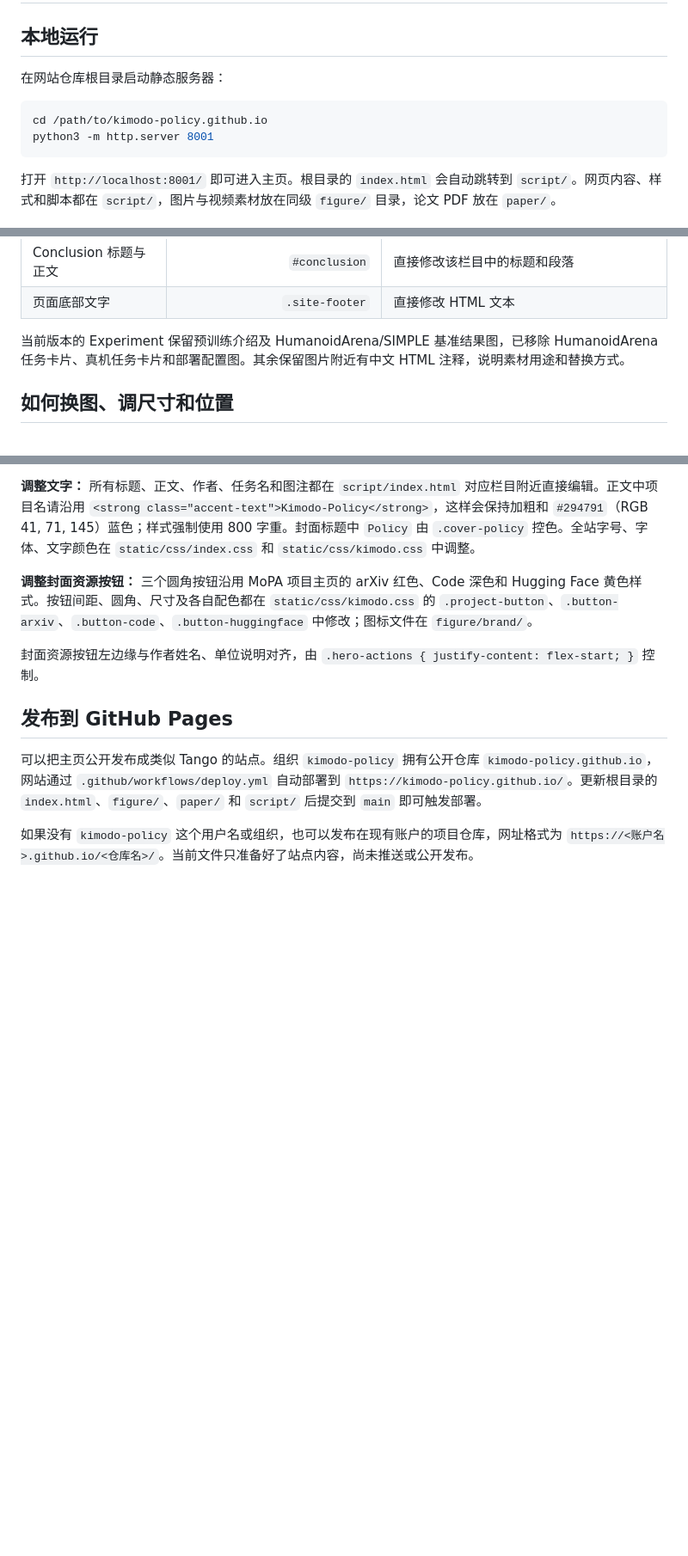
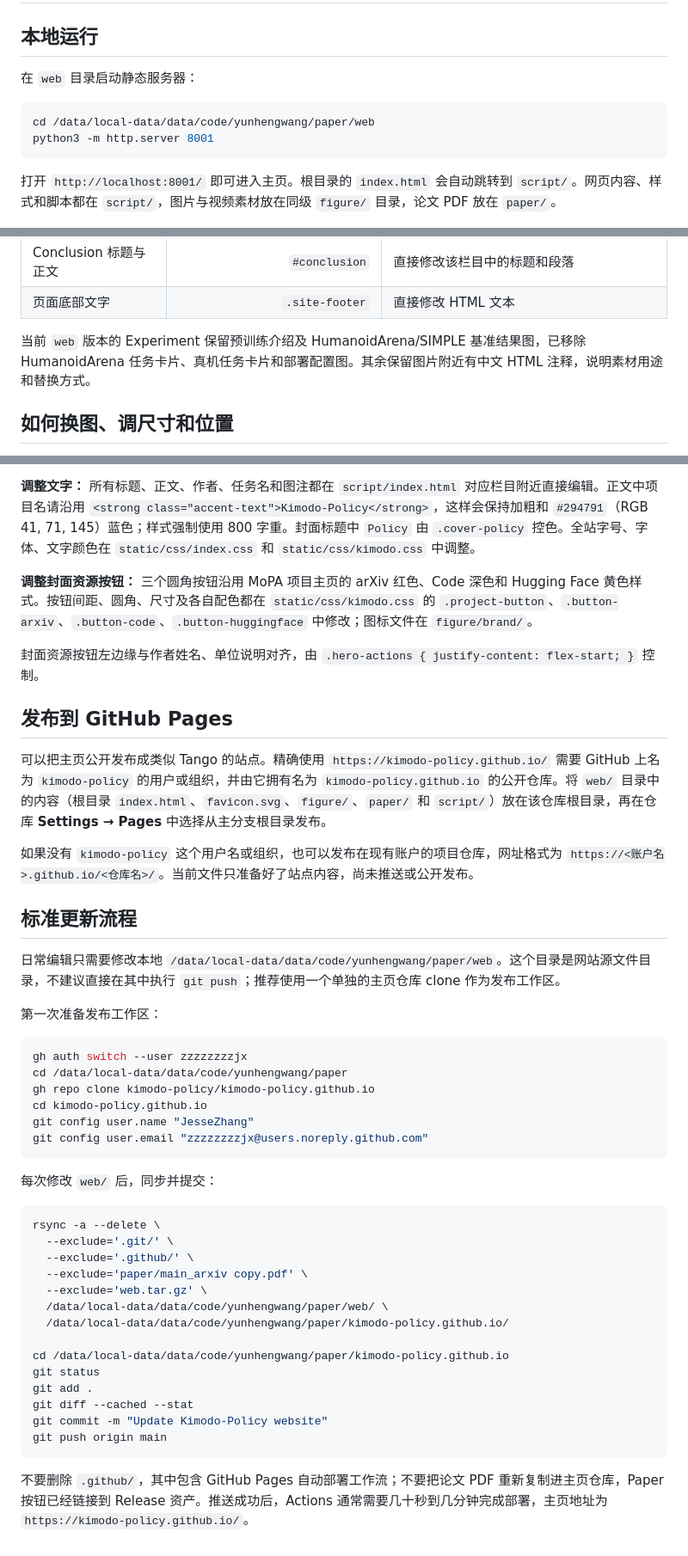
Before and after one commit to kimodo-policy/kimodo-policy.github.io, a Markdown page: script/README.md, 3 parts joined by grey strips. Shown at 86% size. GitHub-like rendering; blank space fills up the shorter version.

Commit message:
Document website update workflow

````diff
--- a/script/README.md
+++ b/script/README.md
@@ -2,10 +2,10 @@
 
 ## 本地运行
 
-在网站仓库根目录启动静态服务器：
+在 `web` 目录启动静态服务器：
 
 ```sh
-cd /path/to/kimodo-policy.github.io
+cd /data/local-data/data/code/yunhengwang/paper/web
 python3 -m http.server 8001
 ```
 
@@ -34,7 +34,7 @@ python3 -m http.server 8001
 | Conclusion 标题与正文 | `#conclusion` | 直接修改该栏目中的标题和段落 |
 | 页面底部文字 | `.site-footer` | 直接修改 HTML 文本 |
 
-当前版本的 Experiment 保留预训练介绍及 HumanoidArena/SIMPLE 基准结果图，已移除 HumanoidArena 任务卡片、真机任务卡片和部署配置图。其余保留图片附近有中文 HTML 注释，说明素材用途和替换方式。
+当前 `web` 版本的 Experiment 保留预训练介绍及 HumanoidArena/SIMPLE 基准结果图，已移除 HumanoidArena 任务卡片、真机任务卡片和部署配置图。其余保留图片附近有中文 HTML 注释，说明素材用途和替换方式。
 
 ## 如何换图、调尺寸和位置
 
@@ -67,6 +67,42 @@ python3 -m http.server 8001
 
 ## 发布到 GitHub Pages
 
-可以把主页公开发布成类似 Tango 的站点。组织 `kimodo-policy` 拥有公开仓库 `kimodo-policy.github.io`，网站通过 `.github/workflows/deploy.yml` 自动部署到 `https://kimodo-policy.github.io/`。更新根目录的 `index.html`、`figure/`、`paper/` 和 `script/` 后提交到 `main` 即可触发部署。
+可以把主页公开发布成类似 Tango 的站点。精确使用 `https://kimodo-policy.github.io/` 需要 GitHub 上名为 `kimodo-policy` 的用户或组织，并由它拥有名为 `kimodo-policy.github.io` 的公开仓库。将 `web/` 目录中的内容（根目录 `index.html`、`favicon.svg`、`figure/`、`paper/` 和 `script/`）放在该仓库根目录，再在仓库 **Settings → Pages** 中选择从主分支根目录发布。
 
 如果没有 `kimodo-policy` 这个用户名或组织，也可以发布在现有账户的项目仓库，网址格式为 `https://<账户名>.github.io/<仓库名>/`。当前文件只准备好了站点内容，尚未推送或公开发布。
+
+## 标准更新流程
+
+日常编辑只需要修改本地 `/data/local-data/data/code/yunhengwang/paper/web`。这个目录是网站源文件目录，不建议直接在其中执行 `git push`；推荐使用一个单独的主页仓库 clone 作为发布工作区。
+
+第一次准备发布工作区：
+
+```sh
+gh auth switch --user zzzzzzzzjx
+cd /data/local-data/data/code/yunhengwang/paper
+gh repo clone kimodo-policy/kimodo-policy.github.io
+cd kimodo-policy.github.io
+git config user.name "JesseZhang"
+git config user.email "zzzzzzzzjx@users.noreply.github.com"
+```
+
+每次修改 `web/` 后，同步并提交：
+
+```sh
+rsync -a --delete \
+  --exclude='.git/' \
+  --exclude='.github/' \
+  --exclude='paper/main_arxiv copy.pdf' \
+  --exclude='web.tar.gz' \
+  /data/local-data/data/code/yunhengwang/paper/web/ \
+  /data/local-data/data/code/yunhengwang/paper/kimodo-policy.github.io/
+
+cd /data/local-data/data/code/yunhengwang/paper/kimodo-policy.github.io
+git status
+git add .
+git diff --cached --stat
+git commit -m "Update Kimodo-Policy website"
+git push origin main
+```
+
+不要删除 `.github/`，其中包含 GitHub Pages 自动部署工作流；不要把论文 PDF 重新复制进主页仓库，Paper 按钮已经链接到 Release 资产。推送成功后，Actions 通常需要几十秒到几分钟完成部署，主页地址为 `https://kimodo-policy.github.io/`。
````
